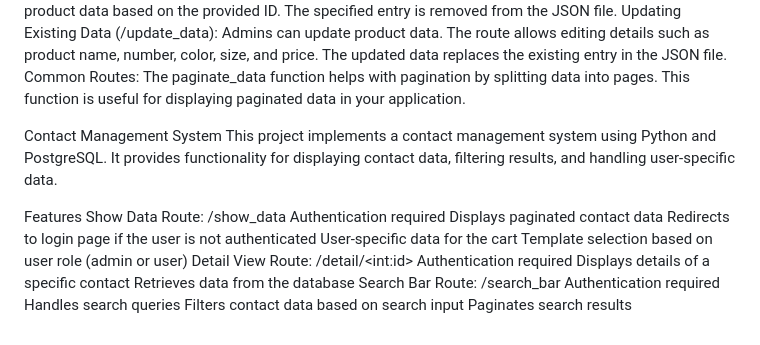
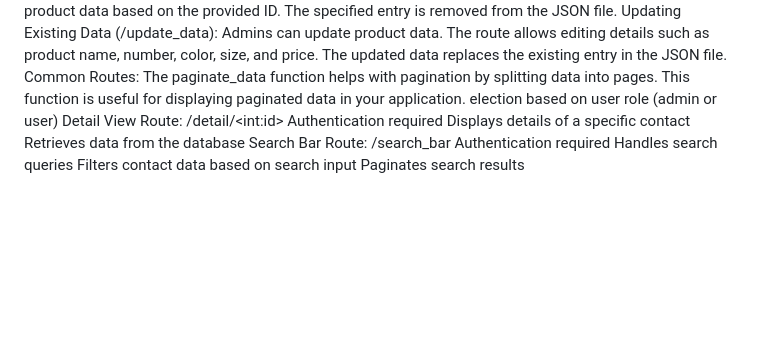
Before and after one commit to AmitKumar913/Amit-Kumar_2051037_E-commerce-Web-Application-built-using-Flask, a Markdown page: readme.md, the part around one of its changes. Drawn GitHub-style; blank space fills up the shorter version.

```diff
--- a/readme.md
+++ b/readme.md
@@ -94,15 +111,7 @@ The updated data replaces the existing entry in the JSON file. Common
 Routes: The paginate_data function helps with pagination by splitting
 data into pages. This function is useful for displaying paginated data
 in your application.
-
-Contact Management System This project implements a contact management
-system using Python and PostgreSQL. It provides functionality for
-displaying contact data, filtering results, and handling user-specific
-data.
-
-Features Show Data Route: /show_data Authentication required Displays
-paginated contact data Redirects to login page if the user is not
-authenticated User-specific data for the cart Template selection based
+election based
 on user role (admin or user) Detail View Route: /detail/\<int:id\>
 Authentication required Displays details of a specific contact Retrieves
 data from the database Search Bar Route: /search_bar Authentication
```
Also changed, not shown: other parts of readme.md (+34 -17 lines).
